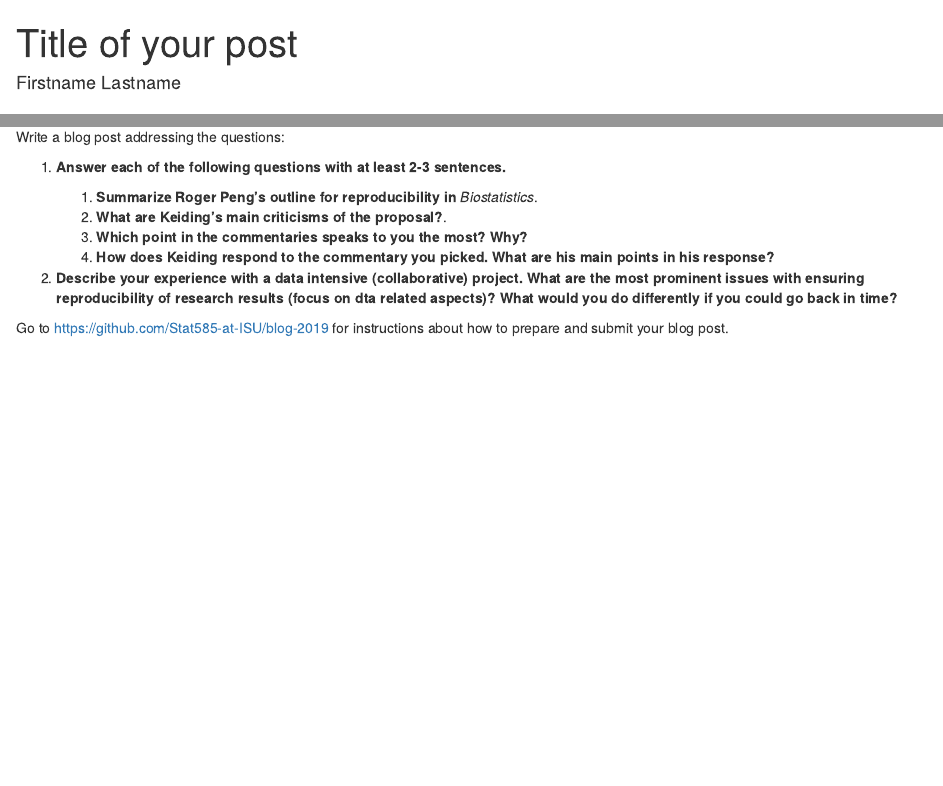
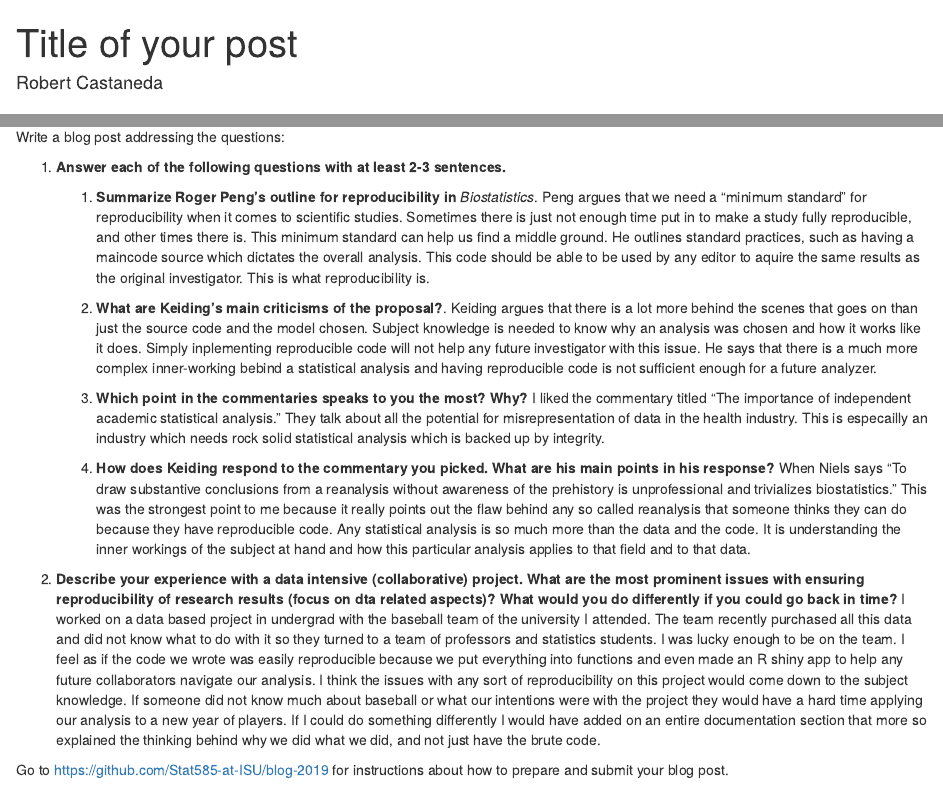
Before and after one commit to Stat585-at-ISU/blog-6-rcast1215, an R Markdown document (LastnameFirstname.Rmd): the page in a window 1100 px wide, from its top, and a second part further down, joined at a grey line. Rendered offline with R 4.5, knitr and Pandoc, with nearby package versions.

Commit message:
Update LastnameFirstname.Rmd

```diff
--- a/LastnameFirstname.Rmd
+++ b/LastnameFirstname.Rmd
@@ -1,5 +1,5 @@
 ---
-author: "Firstname Lastname"
+author: "Robert Castaneda"
 title: "Title of your post"
 layout: post
 topic: "06"
@@ -35,11 +35,21 @@ Write a blog post addressing the questions:
 1. **Answer each of the following questions with at least 2-3 sentences.**
 
     1. **Summarize Roger Peng's outline for reproducibility in** *Biostatistics*.
-    2. **What are Keiding's main criticisms of the proposal?**.
-    3. **Which point in the commentaries speaks to you the most? Why?**
-    4. **How does Keiding respond to the commentary you picked. What are his main points in his response?**
+        Peng argues that we need a "minimum standard" for reproducibility when it comes to scientific studies. Sometimes there is just not enough time put in to make a study fully reproducible, and other times there is. This minimum standard can help us find a middle ground. He outlines standard practices, such as having a maincode source which dictates the overall analysis. This code should be able to be used by any editor to aquire the same results as the original investigator. This is what reproducibility is.
+
+
+    3. **What are Keiding's main criticisms of the proposal?**.
+        Keiding argues that there is a lot more behind the scenes that goes on than just the source code and the model chosen. Subject knowledge is needed to know why an analysis was chosen and how it works like it does. Simply inplementing reproducible code will not help any future investigator with this issue. He says that there is a much more complex inner-working bebind a statistical analysis and having reproducible code is not sufficient enough for a future analyzer.
+
+    5. **Which point in the commentaries speaks to you the most? Why?**
+        I liked the commentary titled "The importance of independent academic statistical analysis." They talk about all the potential for misrepresentation of data in the health industry. This is especailly an industry which needs rock solid statistical analysis which is backed up by integrity.
+
+    7. **How does Keiding respond to the commentary you picked. What are his main points in his response?**
+        When Niels says "To draw substantive conclusions from a reanalysis without awareness of the prehistory is unprofessional and trivializes biostatistics." This was the strongest point to me because it really points out the flaw behind any so called reanalysis that someone thinks they can do because they have reproducible code. Any statistical analysis is so much more than the data and the code. It is understanding the inner workings of the subject at hand and how this particular analysis applies to that field and to that data.
 
 2. **Describe your experience with a data intensive (collaborative) project. What are the most prominent issues with ensuring reproducibility of research results (focus on dta related aspects)? What would you do differently if you could go back in time?**
+    I worked on a data based project in undergrad with the baseball team of the university I attended. The team recently purchased all this data and did not know what to do with it so they turned to a team of professors and statistics students. I was lucky enough to be on the team. I feel as if the code we wrote was easily reproducible because we put everything into functions and even made an R shiny app to help any future collaborators navigate our analysis. I think the issues with any sort of reproducibility on this project would come down to the subject knowledge. If someone did not know much about baseball or what our intentions were with the project they would have a hard time applying our analysis to a new year of players. If I could do something differently I would have added on an entire documentation section that more so explained the thinking behind why we did what we did, and not just have the brute code.
+
 
 
 Go to [https://github.com/Stat585-at-ISU/blog-2019](https://github.com/Stat585-at-ISU/blog-2019) for instructions about how to prepare and submit your blog post.
```
